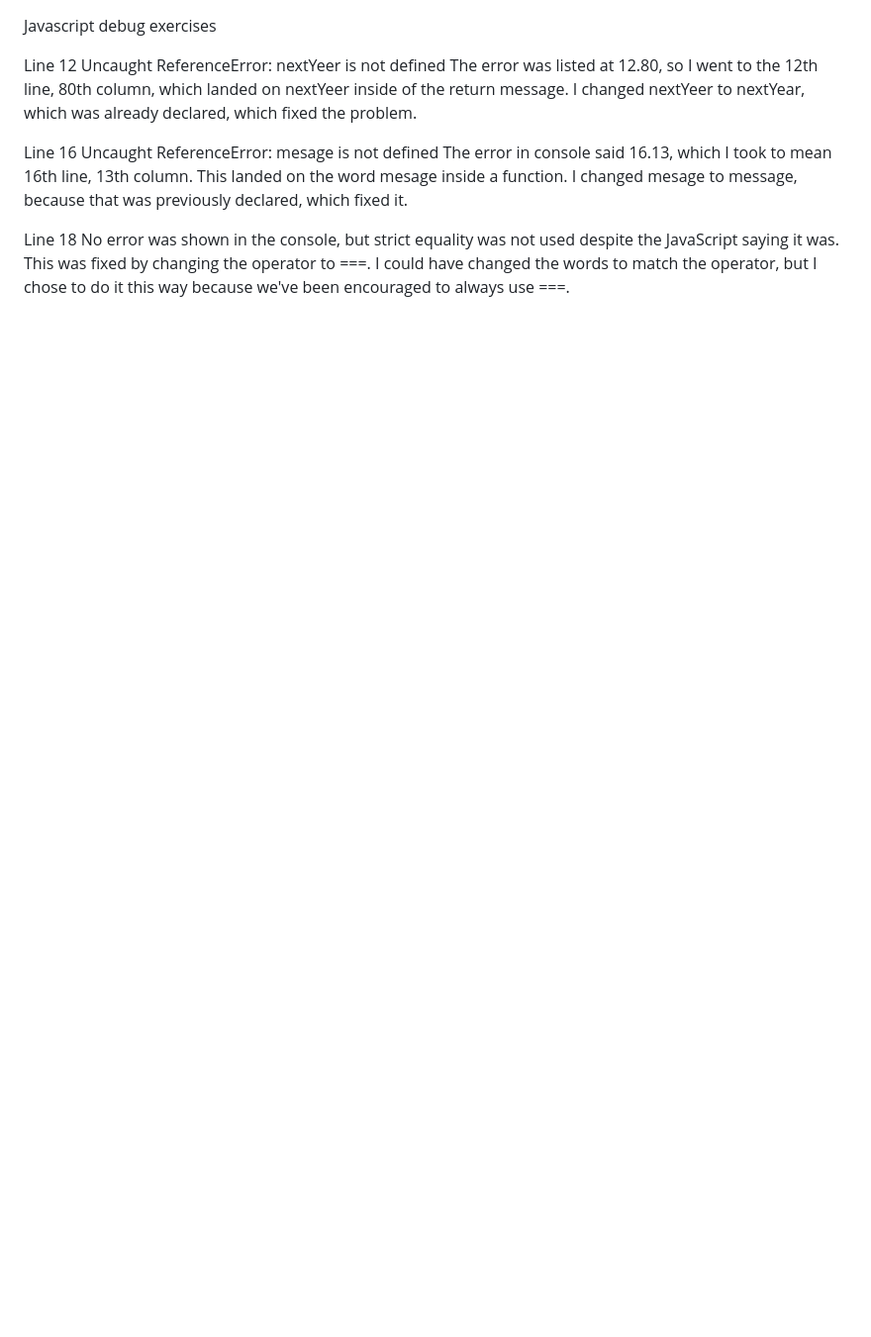
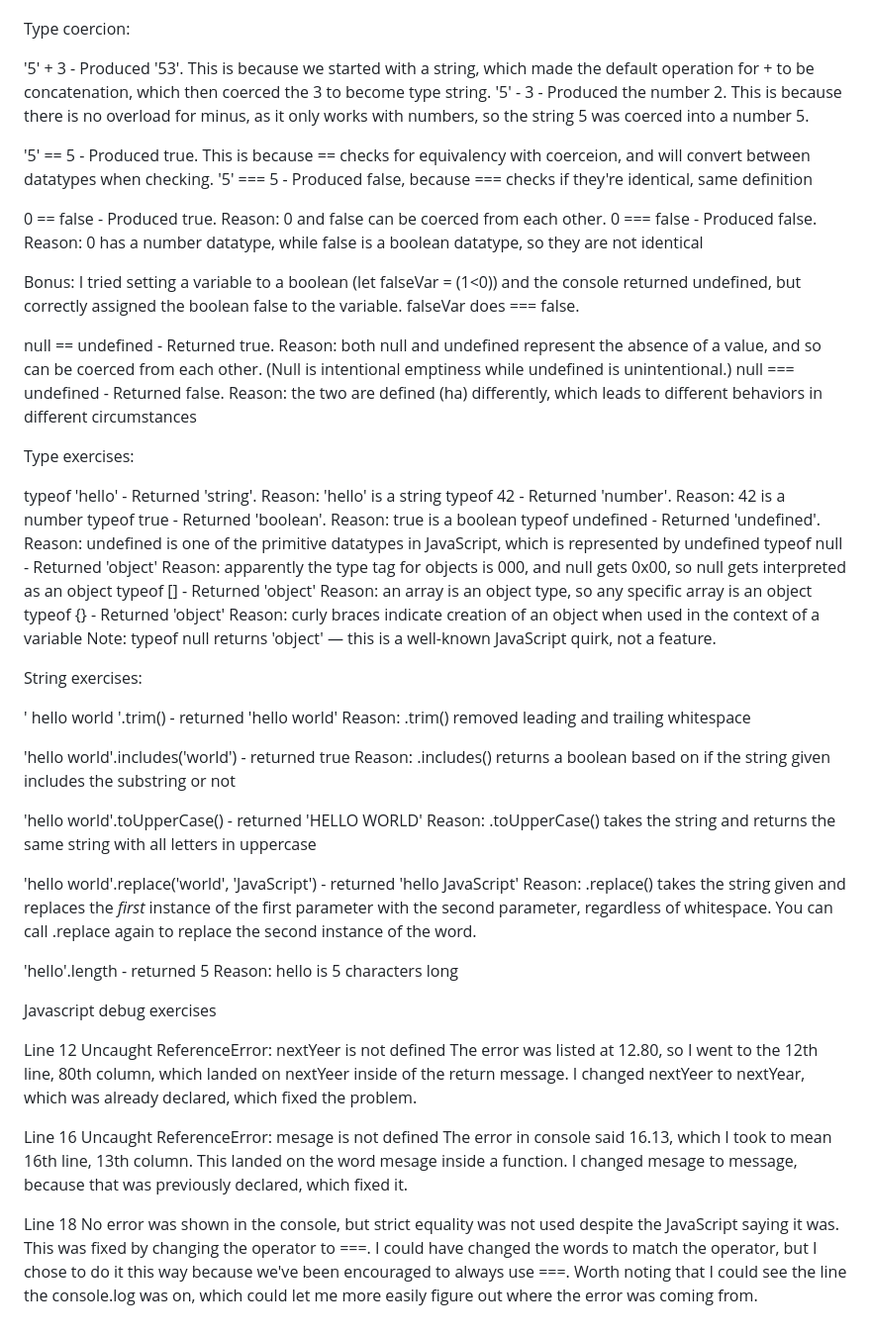
Before and after one commit to web1430-fall26/web1430-coursetemplate-jmcderweber, a Markdown page: labs/lab03/notes.md, the part around one of its changes. Shown at 99% size. Rendered like a GitHub page; blank space fills up the shorter version.

Commit message:
L3: Small changes to notes file for readability

```diff
--- a/labs/lab03/notes.md
+++ b/labs/lab03/notes.md
@@ -2,6 +2,4 @@
 
-
-<!-- Console Experiments
  Type coercion:
 
 '5' + 3 - Produced '53'. This is because we started with a string, which made the default operation for + to be concatenation, which then coerced the 3 to become type string.
@@ -21,7 +19,7 @@ null === undefined - Returned false. Reason: the two are defined (ha) differentl
 
 
 
-Types:
+Type exercises:
 
 typeof 'hello' - Returned 'string'.     Reason: 'hello' is a string
 typeof 42 - Returned 'number'.          Reason: 42 is a number
@@ -32,7 +30,10 @@ typeof [] - Returned 'object'           Reason: an array is an object type, so a
 typeof {} - Returned 'object'           Reason: curly braces indicate creation of an object when used in the context of a variable
 Note: typeof null returns 'object' — this is a well-known JavaScript quirk, not a feature.
 
-Strings:
+
+
+
+String exercises:
 
 '  hello world  '.trim() - returned 'hello world'   Reason: .trim() removed leading and trailing whitespace
 
@@ -44,7 +45,6 @@ Strings:
 
 'hello'.length - returned 5     Reason: hello is 5 characters long
 
-Record all results in lab -->
 
 
 Javascript debug exercises
@@ -62,3 +62,4 @@ I changed mesage to message, because that was previously declared, which fixed i
 Line 18
 No error was shown in the console, but strict equality was not used despite the JavaScript saying it was. This was fixed by changing the operator to ===.
 I could have changed the words to match the operator, but I chose to do it this way because we've been encouraged to always use ===.
+Worth noting that I could see the line the console.log was on, which could let me more easily figure out where the error was coming from.
```
Also changed, not shown: other parts of labs/lab03/notes.md (+1 -1 lines).
